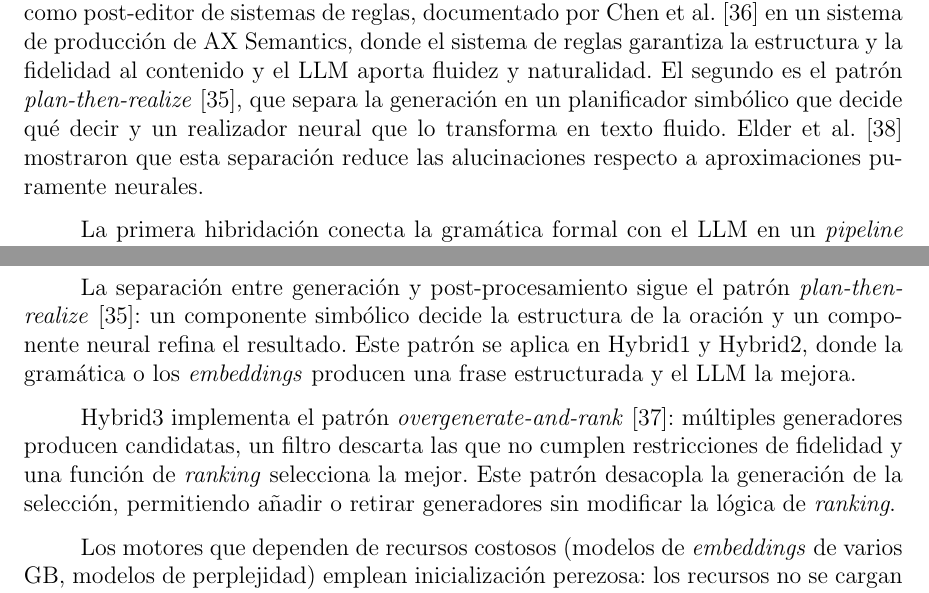
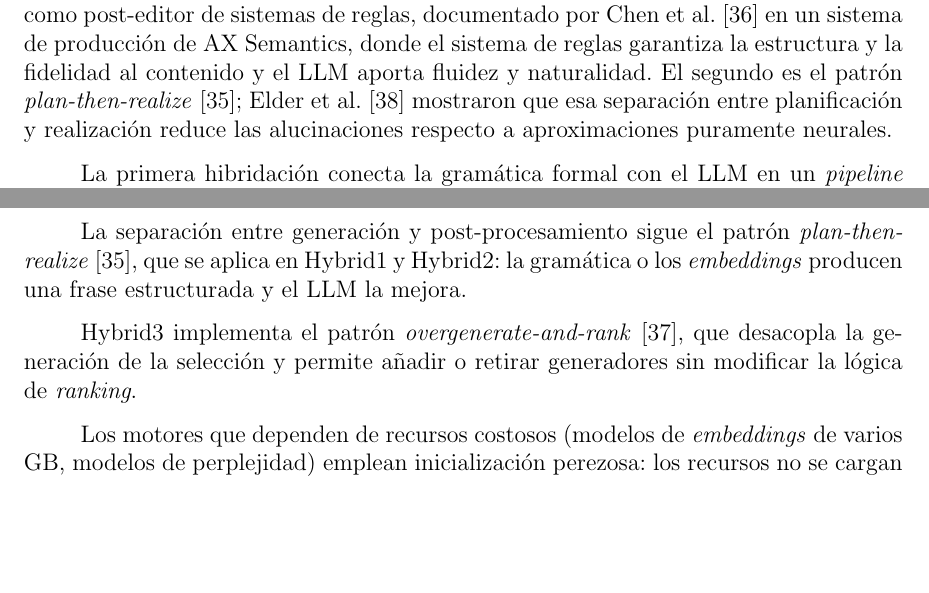
Before and after one commit to Lagaress/tfg-memory, a LaTeX document (main.tex, which reads sections/development/hibridacion.tex, sections/development/software.tex): two parts of pages 53 and 56 of 119, joined at a grey line, cut so that both start at the same text, the shorter picture padded with empty space. Compiled offline with pdfLaTeX.

Commit message:
Define hybridization patterns once, reference them afterward
Co-Authored-By: Claude Opus 4.7 <noreply@anthropic.com>

```diff
--- a/sections/development/hibridacion.tex
+++ b/sections/development/hibridacion.tex
@@ -7,7 +7,7 @@ Se implementan tres estrategias de hibridación con objetivos diferenciados. Las
 \subsection{Hybrid1: gramática + LLM como post-editor}
 \label{sec:h-hybrid1}
 
-Hybrid1 combina dos patrones complementarios. El primero es el uso de un LLM como post-editor de sistemas de reglas, documentado por Chen et al.~\cite{chen2025axsemantics} en un sistema de producción de AX Semantics, donde el sistema de reglas garantiza la estructura y la fidelidad al contenido y el LLM aporta fluidez y naturalidad. El segundo es el patrón \textit{plan-then-realize}~\cite{moryossef2019stepbystep}, que separa la generación en un planificador simbólico que decide qué decir y un realizador neural que lo transforma en texto fluido. Elder et al.~\cite{elder2019intermediate} mostraron que esta separación reduce las alucinaciones respecto a aproximaciones puramente neurales.
+Hybrid1 combina dos patrones complementarios. El primero es el uso de un LLM como post-editor de sistemas de reglas, documentado por Chen et al.~\cite{chen2025axsemantics} en un sistema de producción de AX Semantics, donde el sistema de reglas garantiza la estructura y la fidelidad al contenido y el LLM aporta fluidez y naturalidad. El segundo es el patrón \textit{plan-then-realize}~\cite{moryossef2019stepbystep}; Elder et al.~\cite{elder2019intermediate} mostraron que esa separación entre planificación y realización reduce las alucinaciones respecto a aproximaciones puramente neurales.
 
 La primera hibridación conecta la gramática formal con el LLM en un \textit{pipeline} secuencial de dos pasos (Figura~\ref{fig:hibridacion1}). Los pictogramas de entrada se procesan primero con la gramática, que intenta generar una frase estructurada. Si la gramática tiene éxito, la frase resultante se envía al LLM para su refinamiento. El LLM actúa como post-editor con ocho reglas estrictas que priorizan la fidelidad al contenido: no puede añadir ni eliminar conceptos, solo mejorar la concordancia, los artículos, el orden y la conjugación.
 
--- a/sections/development/software.tex
+++ b/sections/development/software.tex
@@ -4,9 +4,9 @@ Los seis motores presentados comparten una base común de patrones de diseño y
 
 Los motores de generación comparten varios patrones de diseño que facilitan la composición y el mantenimiento del sistema.
 
-La separación entre generación y post-procesamiento sigue el patrón \textit{plan-then-realize}~\cite{moryossef2019stepbystep}: un componente simbólico decide la estructura de la oración y un componente neural refina el resultado. Este patrón se aplica en Hybrid1 y Hybrid2, donde la gramática o los \textit{embeddings} producen una frase estructurada y el LLM la mejora.
+La separación entre generación y post-procesamiento sigue el patrón \textit{plan-then-realize}~\cite{moryossef2019stepbystep}, que se aplica en Hybrid1 y Hybrid2: la gramática o los \textit{embeddings} producen una frase estructurada y el LLM la mejora.
 
-Hybrid3 implementa el patrón \textit{overgenerate-and-rank}~\cite{sharma2019overgenerate}: múltiples generadores producen candidatas, un filtro descarta las que no cumplen restricciones de fidelidad y una función de \textit{ranking} selecciona la mejor. Este patrón desacopla la generación de la selección, permitiendo añadir o retirar generadores sin modificar la lógica de \textit{ranking}.
+Hybrid3 implementa el patrón \textit{overgenerate-and-rank}~\cite{sharma2019overgenerate}, que desacopla la generación de la selección y permite añadir o retirar generadores sin modificar la lógica de \textit{ranking}.
 
 Los motores que dependen de recursos costosos (modelos de \textit{embeddings} de varios GB, modelos de perplejidad) emplean inicialización perezosa: los recursos no se cargan al instanciar el motor sino en la primera llamada de generación. Esto permite instanciar múltiples \textit{pipelines} sin consumir memoria innecesariamente.
 
```
